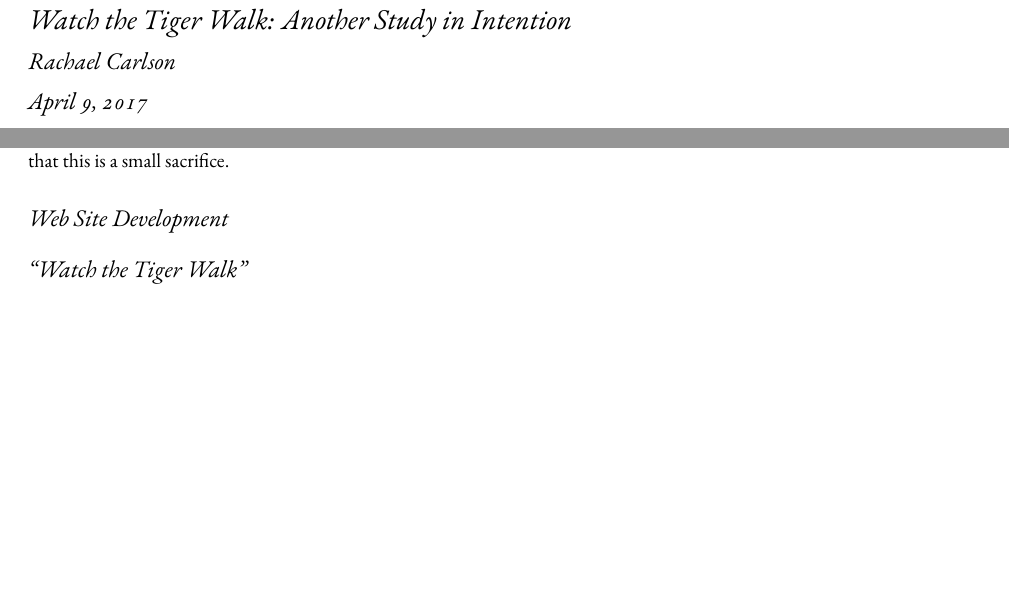
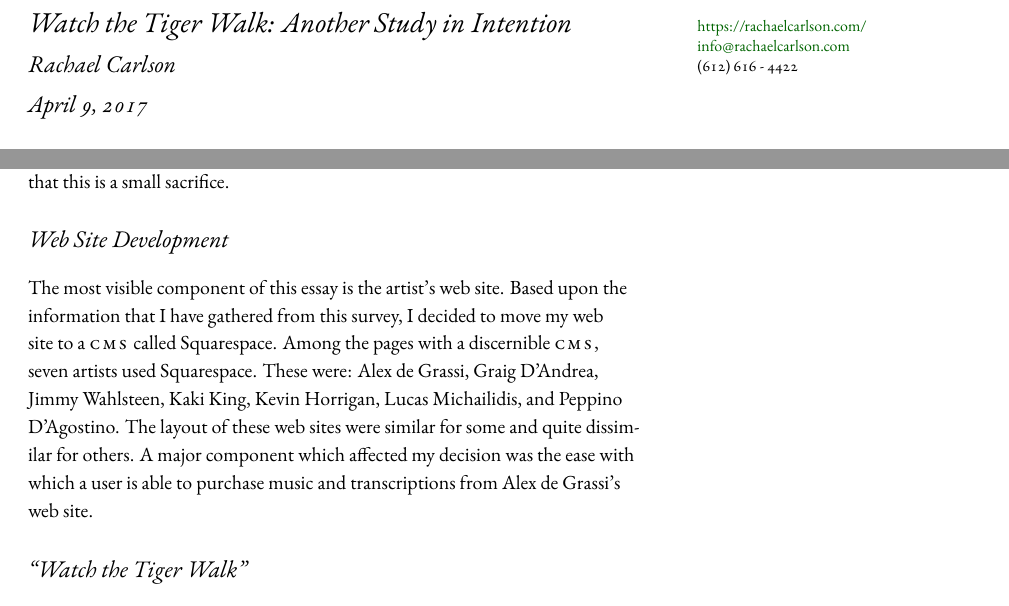
Before and after one commit to rachaelcarlson/TeXtonic, a LaTeX document (watchTheTigerWalk/testDraft.tex): two parts of pages 1 and 7 of 24, joined at a grey line, cut so that both start at the same text, the shorter picture padded with empty space. Compiled offline with XeLaTeX.

Commit message:
added email and phone number and started web section

```diff
--- a/watchTheTigerWalk/testDraft.tex
+++ b/watchTheTigerWalk/testDraft.tex
@@ -48,8 +48,9 @@
 \author{Rachael Carlson}
 \date{\today}
 \begin{document}
-\maketitle
-
+\maketitle\marginnote[-0.8in]{\href{https://rachaelcarlson.com/}{https://rachaelcarlson.com/}\\
+  \noindent\href{mailto:info@rachaelcarlson.com}{info@rachaelcarlson.com}\\
+  \noindent(612) 616 - 4422}
 \section{Introduction}
 The twenty-first century musician is faced with a dilemma. The future of the existence of the professional musician is uncertain. The consumption of music seems to be at all-time highs and yet previous sources of income are unreliable: the musician is no longer able to rely on income from album sales, radio play and other royalties, sheet music sales, or patronage. The twenty-first century musicians appears to require all of these sources in order to make a living as a professional musician. In addition to these sources of income, the musician will need to find income from performances, instruction, YouTube and other internet streaming services royalties, and commissions from publications and magazines. \\
 
@@ -211,7 +212,7 @@ There must to be a time when one makes a decision knowing all of the positives a
 \section{Web Site Development}
 \label{sec:web-site-development}
 
-
+The most visible component of this essay is the artist's web site. Based upon the information that I have gathered from this survey, I decided to move my web site to a \textsc{cms} called Squarespace. Among the pages with a discernible \textsc{cms}, seven artists used Squarespace. These were: Alex de Grassi, Graig D'Andrea, Jimmy Wahlsteen, Kaki King, Kevin Horrigan, Lucas Michailidis, and Peppino D'Agostino. The layout of these web sites were similar for some and quite dissimilar for others. A major component which affected my decision was the ease with which a user is able to purchase music and transcriptions from Alex de Grassi's web site.
 
 \section{``Watch the Tiger Walk''}
 \label{sec:watch-tiger-walk}
```
Also changed, not shown: watchTheTigerWalk/testDraft.pdf, watchTheTigerWalk/testDraft.tex (2 more changed lines).
